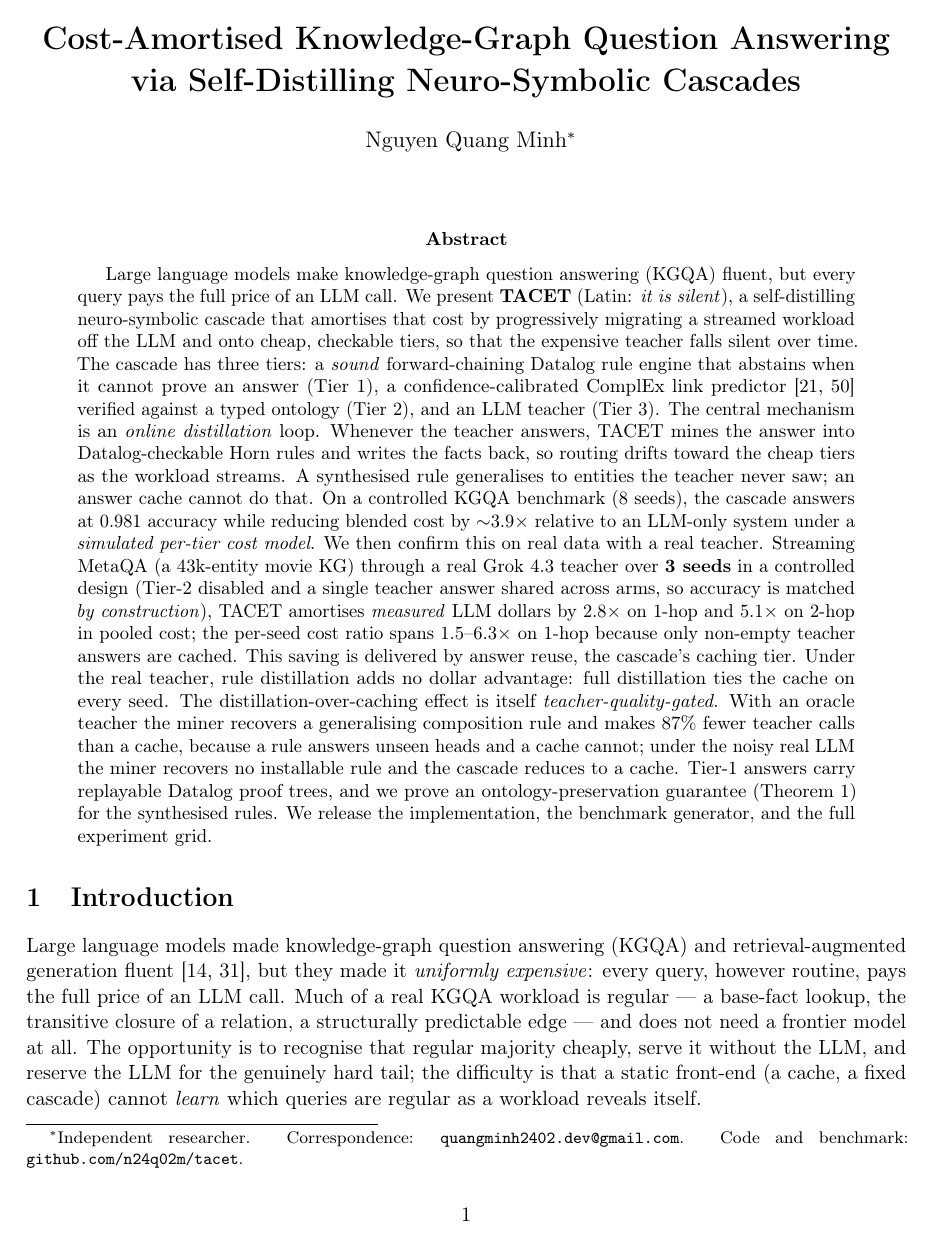
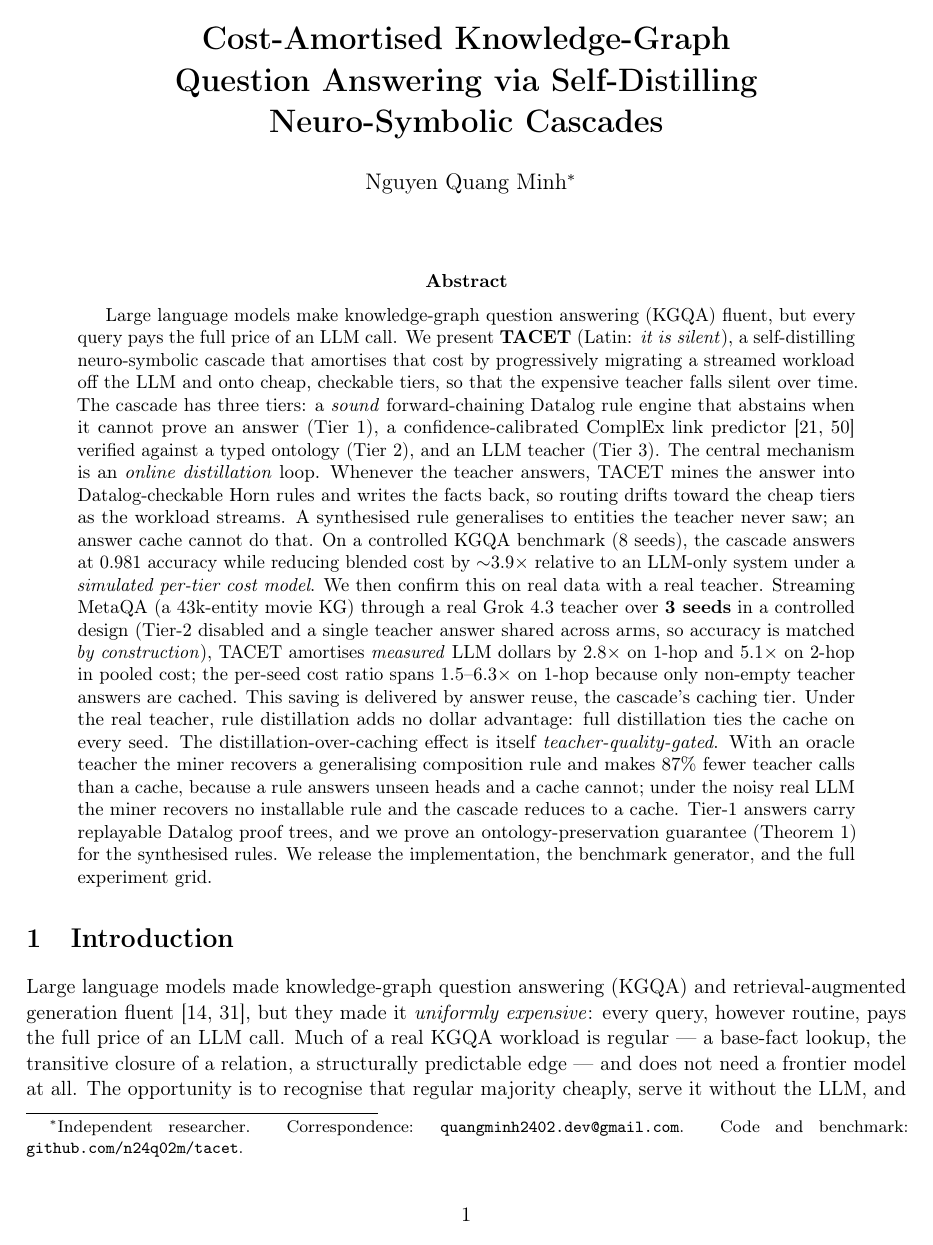
Before and after one commit to n24q02m/tacet, a LaTeX paper (paper/main.tex): page 1 of 34. Compiled offline with pdfLaTeX.

Commit message:
fix: balance paper title across three lines (#3)

```diff
--- a/paper/main.tex
+++ b/paper/main.tex
@@ -46,8 +46,9 @@
 \newcommand{\oracleRuleMeanPrec}{1.000}
 \IfFileExists{results/macros.tex}{\input{results/macros.tex}}{}
 
-\title{\textbf{Cost-Amortised Knowledge-Graph Question Answering\\
-via Self-Distilling Neuro-Symbolic Cascades}}
+\title{\textbf{Cost-Amortised Knowledge-Graph\\
+Question Answering via Self-Distilling\\
+Neuro-Symbolic Cascades}}
 \author{Nguyen Quang Minh\thanks{Independent researcher. Correspondence:
 \texttt{quangminh2402.dev@gmail.com}. Code and benchmark:
 \texttt{github.com/n24q02m/tacet}.}}
```
